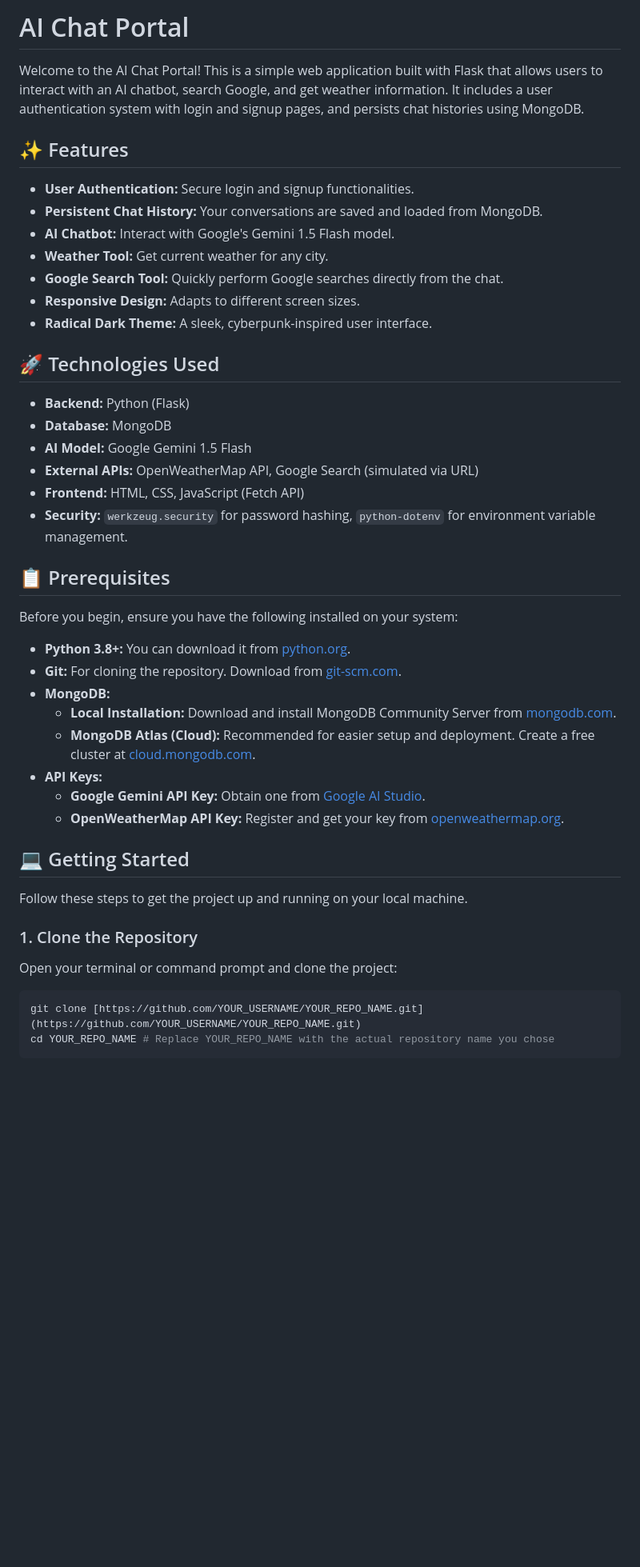
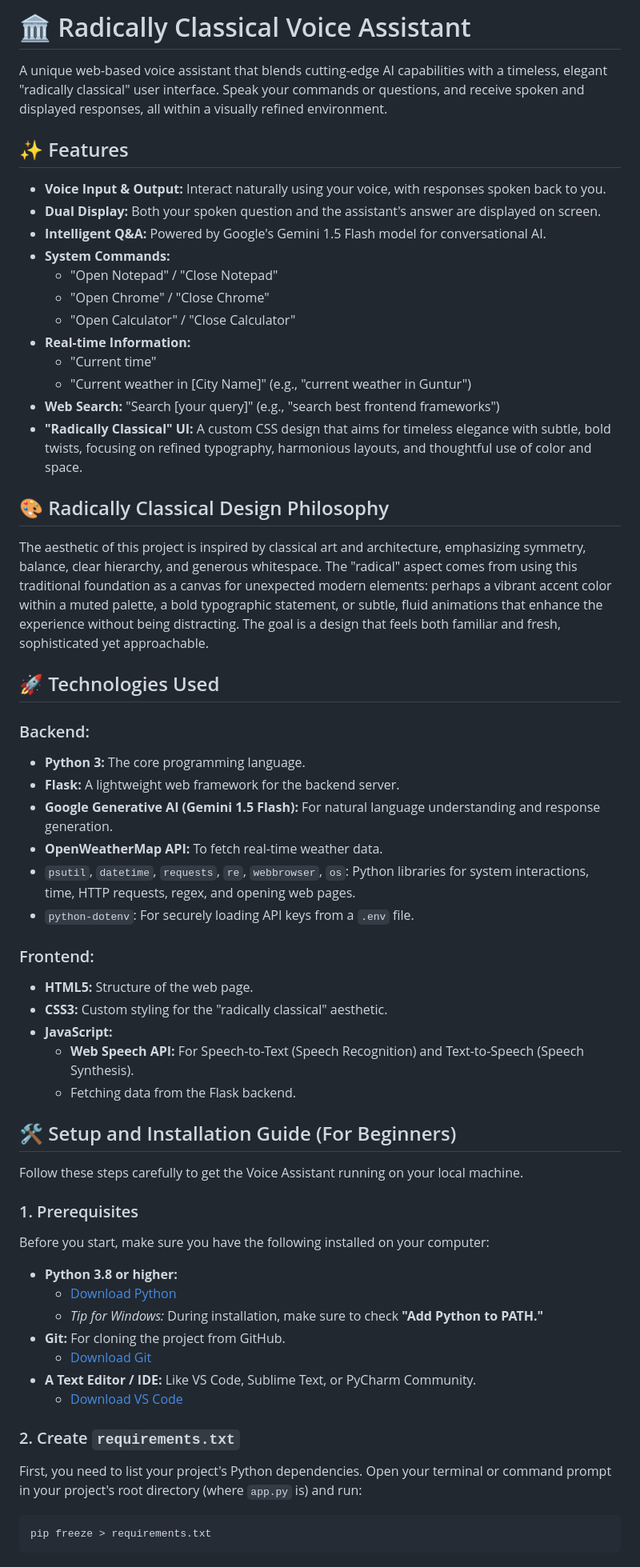
Before and after one commit to Ibrahimsyed70737/ai-voice-bot, a Markdown page: README.md, the part around the change printed below. Shown: that part at 80% size. Rendered like a GitHub page; blank space fills up the shorter version.

````diff
--- a/README.md
+++ b/README.md
@@ -1,49 +1,66 @@
-# AI Chat Portal
+# 🏛️ Radically Classical Voice Assistant
 
-Welcome to the AI Chat Portal! This is a simple web application built with Flask that allows users to interact with an AI chatbot, search Google, and get weather information. It includes a user authentication system with login and signup pages, and persists chat histories using MongoDB.
+A unique web-based voice assistant that blends cutting-edge AI capabilities with a timeless, elegant "radically classical" user interface. Speak your commands or questions, and receive spoken and displayed responses, all within a visually refined environment.
 
 ## ✨ Features
 
-* **User Authentication:** Secure login and signup functionalities.
-* **Persistent Chat History:** Your conversations are saved and loaded from MongoDB.
-* **AI Chatbot:** Interact with Google's Gemini 1.5 Flash model.
-* **Weather Tool:** Get current weather for any city.
-* **Google Search Tool:** Quickly perform Google searches directly from the chat.
-* **Responsive Design:** Adapts to different screen sizes.
-* **Radical Dark Theme:** A sleek, cyberpunk-inspired user interface.
+* **Voice Input & Output:** Interact naturally using your voice, with responses spoken back to you.
+* **Dual Display:** Both your spoken question and the assistant's answer are displayed on screen.
+* **Intelligent Q&A:** Powered by Google's Gemini 1.5 Flash model for conversational AI.
+* **System Commands:**
+    * "Open Notepad" / "Close Notepad"
+    * "Open Chrome" / "Close Chrome"
+    * "Open Calculator" / "Close Calculator"
+* **Real-time Information:**
+    * "Current time"
+    * "Current weather in [City Name]" (e.g., "current weather in Guntur")
+* **Web Search:** "Search [your query]" (e.g., "search best frontend frameworks")
+* **"Radically Classical" UI:** A custom CSS design that aims for timeless elegance with subtle, bold twists, focusing on refined typography, harmonious layouts, and thoughtful use of color and space.
+
+## 🎨 Radically Classical Design Philosophy
+
+The aesthetic of this project is inspired by classical art and architecture, emphasizing symmetry, balance, clear hierarchy, and generous whitespace. The "radical" aspect comes from using this traditional foundation as a canvas for unexpected modern elements: perhaps a vibrant accent color within a muted palette, a bold typographic statement, or subtle, fluid animations that enhance the experience without being distracting. The goal is a design that feels both familiar and fresh, sophisticated yet approachable.
 
 ## 🚀 Technologies Used
 
-* **Backend:** Python (Flask)
-* **Database:** MongoDB
-* **AI Model:** Google Gemini 1.5 Flash
-* **External APIs:** OpenWeatherMap API, Google Search (simulated via URL)
-* **Frontend:** HTML, CSS, JavaScript (Fetch API)
-* **Security:** `werkzeug.security` for password hashing, `python-dotenv` for environment variable management.
+### Backend:
 
-## 📋 Prerequisites
+* **Python 3:** The core programming language.
+* **Flask:** A lightweight web framework for the backend server.
+* **Google Generative AI (Gemini 1.5 Flash):** For natural language understanding and response generation.
+* **OpenWeatherMap API:** To fetch real-time weather data.
+* `psutil`, `datetime`, `requests`, `re`, `webbrowser`, `os`: Python libraries for system interactions, time, HTTP requests, regex, and opening web pages.
+* `python-dotenv`: For securely loading API keys from a `.env` file.
 
-Before you begin, ensure you have the following installed on your system:
+### Frontend:
 
-* **Python 3.8+:** You can download it from [python.org](https://www.python.org/downloads/).
-* **Git:** For cloning the repository. Download from [git-scm.com](https://git-scm.com/downloads/).
-* **MongoDB:**
-    * **Local Installation:** Download and install MongoDB Community Server from [mongodb.com](https://www.mongodb.com/try/download/community).
-    * **MongoDB Atlas (Cloud):** Recommended for easier setup and deployment. Create a free cluster at [cloud.mongodb.com](https://cloud.mongodb.com/).
-* **API Keys:**
-    * **Google Gemini API Key:** Obtain one from [Google AI Studio](https://aistudio.google.com/app/apikey).
-    * **OpenWeatherMap API Key:** Register and get your key from [openweathermap.org](https://openweathermap.org/api).
+* **HTML5:** Structure of the web page.
+* **CSS3:** Custom styling for the "radically classical" aesthetic.
+* **JavaScript:**
+    * **Web Speech API:** For Speech-to-Text (Speech Recognition) and Text-to-Speech (Speech Synthesis).
+    * Fetching data from the Flask backend.
 
-## 💻 Getting Started
+## 🛠️ Setup and Installation Guide (For Beginners)
 
-Follow these steps to get the project up and running on your local machine.
+Follow these steps carefully to get the Voice Assistant running on your local machine.
 
-### 1. Clone the Repository
+### 1. Prerequisites
 
-Open your terminal or command prompt and clone the project:
+Before you start, make sure you have the following installed on your computer:
+
+* **Python 3.8 or higher:**
+    * [Download Python](https://www.python.org/downloads/)
+    * *Tip for Windows:* During installation, make sure to check **"Add Python to PATH."**
+* **Git:** For cloning the project from GitHub.
+    * [Download Git](https://git-scm.com/downloads)
+* **A Text Editor / IDE:** Like VS Code, Sublime Text, or PyCharm Community.
+    * [Download VS Code](https://code.visualstudio.com/download)
+
+### 2. Create `requirements.txt`
+
+First, you need to list your project's Python dependencies. Open your terminal or command prompt in your project's root directory (where `app.py` is) and run:
 
 ```bash
-git clone [https://github.com/YOUR_USERNAME/YOUR_REPO_NAME.git](https://github.com/YOUR_USERNAME/YOUR_REPO_NAME.git)
-cd YOUR_REPO_NAME # Replace YOUR_REPO_NAME with the actual repository name you chose
+pip freeze > requirements.txt
 ```
 
````
Also changed, not shown: other parts of README.md (+106 -106 lines).
